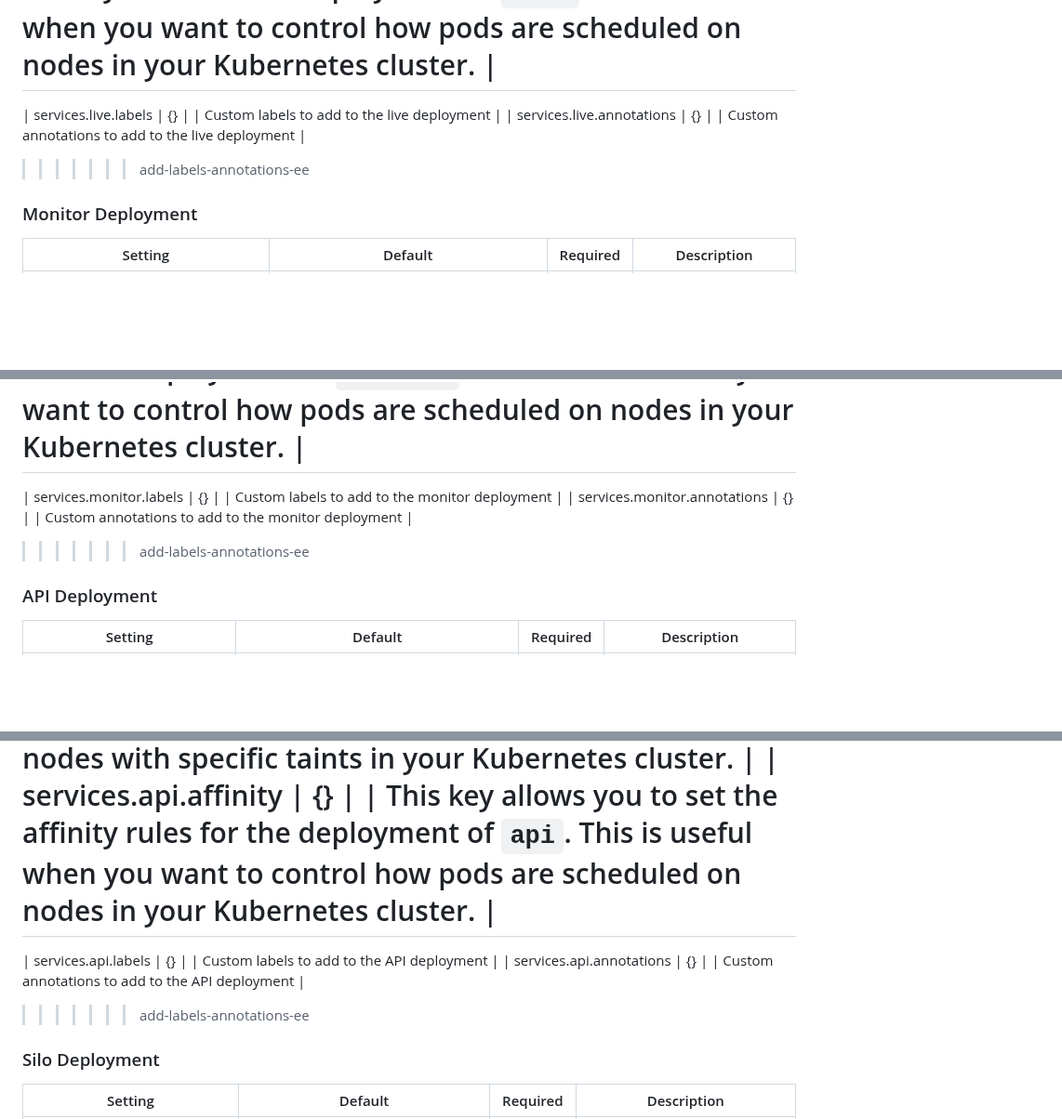
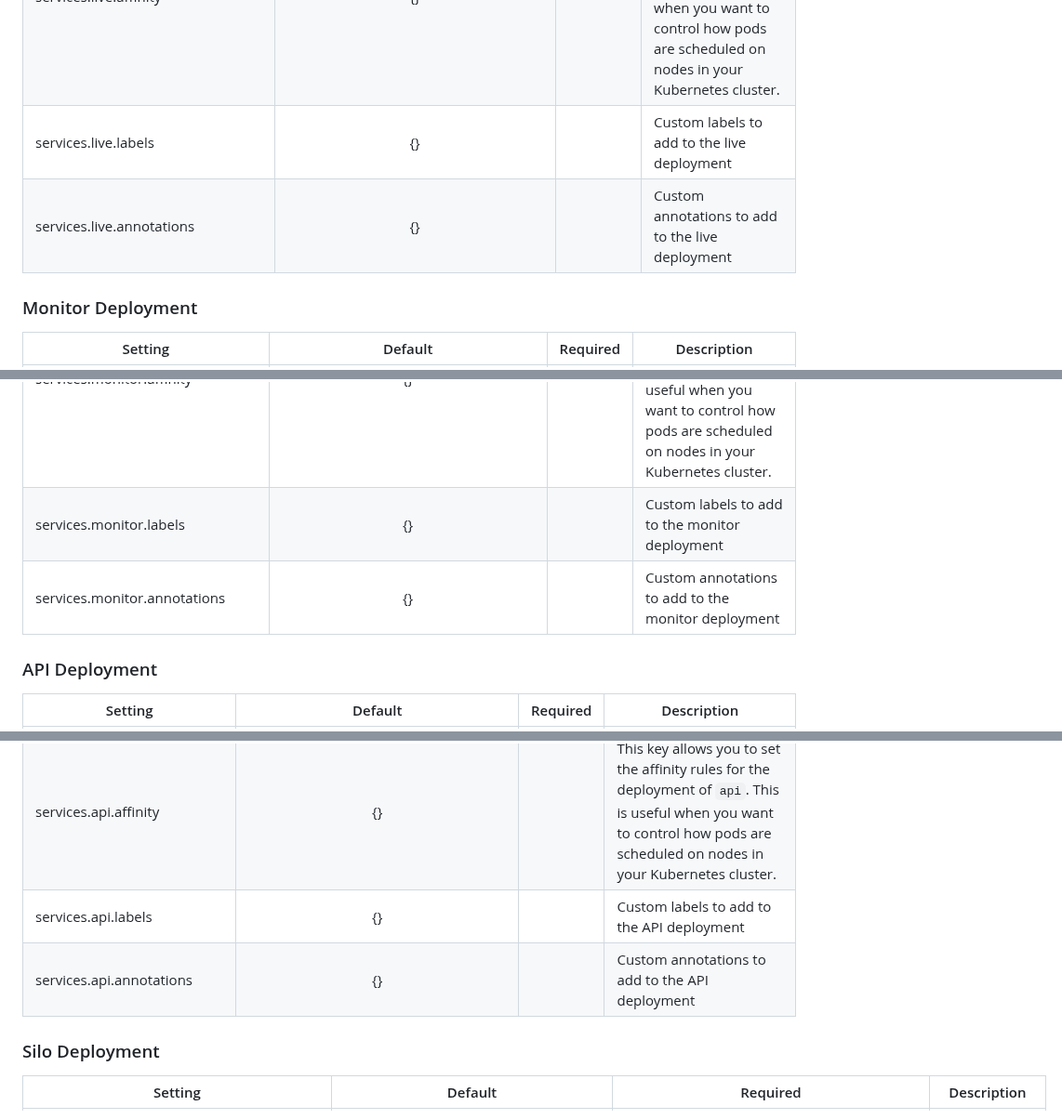
Before and after one commit to makeplane/helm-charts, a Markdown page: charts/plane-enterprise/README.md, 3 parts joined by grey strips. Shown at 93% size. Drawn GitHub-style; blank space fills up the shorter version.

```diff
--- a/charts/plane-enterprise/README.md
+++ b/charts/plane-enterprise/README.md
@@ -269,10 +259,8 @@
 | services.live.nodeSelector | {} |  | This key allows you to set the node selector for the deployment of `live`. This is useful when you want to run the deployment on specific nodes in your Kubernetes cluster. |
 | services.live.tolerations | [] |  | This key allows you to set the tolerations for the deployment of `live`. This is useful when you want to run the deployment on nodes with specific taints in your Kubernetes cluster. |
 | services.live.affinity | {} |  | This key allows you to set the affinity rules for the deployment of `live`. This is useful when you want to control how pods are scheduled on nodes in your Kubernetes cluster. |
-=======
 | services.live.labels | {} |  | Custom labels to add to the live deployment |
 | services.live.annotations | {} |  | Custom annotations to add to the live deployment |
->>>>>>> add-labels-annotations-ee
 
 ### Monitor Deployment
 
@@ -290,10 +277,8 @@
 | services.monitor.nodeSelector | {} |  | This key allows you to set the node selector for the stateful deployment of `monitor`. This is useful when you want to run the deployment on specific nodes in your Kubernetes cluster. |
 | services.monitor.tolerations | [] |  | This key allows you to set the tolerations for the stateful deployment of `monitor`. This is useful when you want to run the deployment on nodes with specific taints in your Kubernetes cluster. |
 | services.monitor.affinity | {} |  | This key allows you to set the affinity rules for the stateful deployment of `monitor`. This is useful when you want to control how pods are scheduled on nodes in your Kubernetes cluster. |
-=======
 | services.monitor.labels | {} |  | Custom labels to add to the monitor deployment |
 | services.monitor.annotations | {} |  | Custom annotations to add to the monitor deployment |
->>>>>>> add-labels-annotations-ee
 
 ### API Deployment
 
@@ -314,10 +298,8 @@
 | services.api.nodeSelector | {} |  | This key allows you to set the node selector for the deployment of `api`. This is useful when you want to run the deployment on specific nodes in your Kubernetes cluster. |
 | services.api.tolerations | [] |  | This key allows you to set the tolerations for the deployment of `api`. This is useful when you want to run the deployment on nodes with specific taints in your Kubernetes cluster. |
 | services.api.affinity | {} |  | This key allows you to set the affinity rules for the deployment of `api`. This is useful when you want to control how pods are scheduled on nodes in your Kubernetes cluster. |
-=======
 | services.api.labels | {} |  | Custom labels to add to the API deployment |
 | services.api.annotations | {} |  | Custom annotations to add to the API deployment |
->>>>>>> add-labels-annotations-ee
 
 ### Silo Deployment
 
```
Also changed, not shown: other parts of charts/plane-enterprise/README.md (+0 -33 lines).
